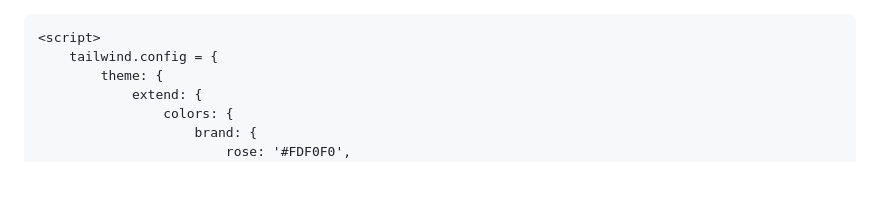
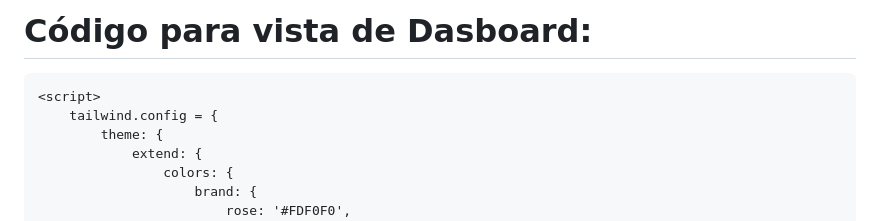
Before and after one commit to patrickAUS2021/Biscotti-di-Angie, a Markdown page: BdiA - V1.2_Ampliada/BdiA - v1.2_Código para Admin User.md, the part around the change. GitHub-like rendering; blank space fills up the shorter version.

Commit message:
Add header for Dashboard view in Admin User code
Added header for Dashboard view in Admin User code.

```diff
--- a/BdiA - V1.2_Ampliada/BdiA - v1.2_Código para Admin User.md
+++ b/BdiA - V1.2_Ampliada/BdiA - v1.2_Código para Admin User.md
@@ -1,3 +1,5 @@
+# Código para vista de Dasboard:
+
 <!DOCTYPE html>
 <html lang="es">
 <head>
```
